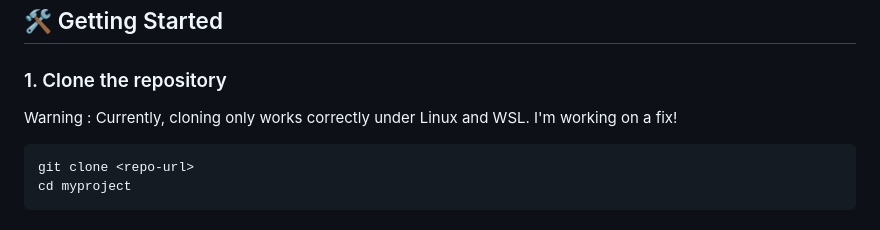
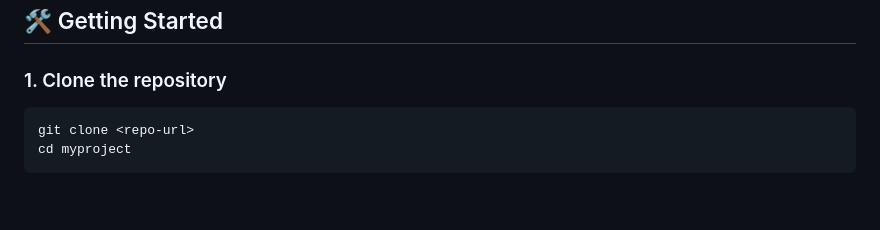
Before and after one commit to GeorgiiAf/Teachers-themes-dashboard, a Markdown page: README.md, the part around the change. Rendered like a GitHub page; blank space fills up the shorter version.

Commit message:
Update README with project details and instructions

```diff
--- a/README.md
+++ b/README.md
@@ -55,8 +55,6 @@ You can also deploy the project to any cloud provider (Azure, AWS, Heroku, Rende
 ## 🛠️ Getting Started
 
 ### 1. Clone the repository
-
-Warning : Currently, cloning only works correctly under Linux and WSL. I'm working on a fix!
 
 
 
```
